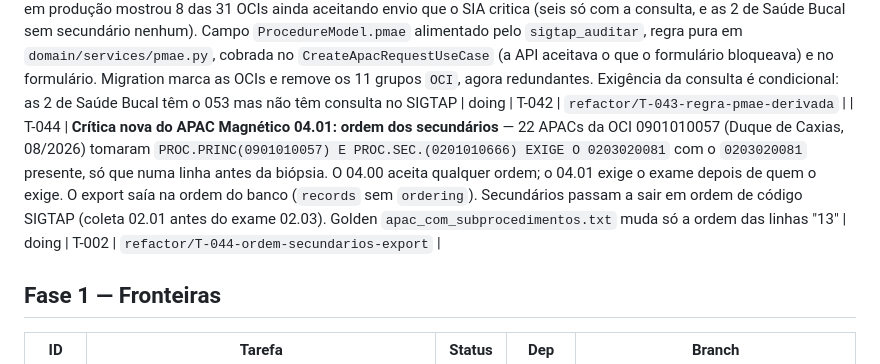
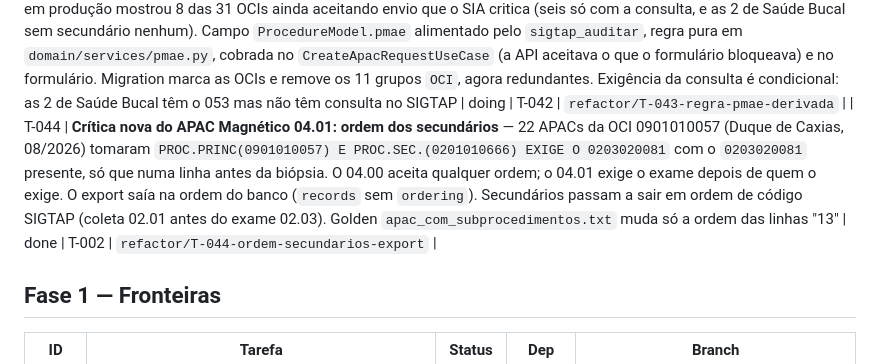
Before and after one commit to Cisbaf/Apac-Oci, a Markdown page: .context/tasks/INDEX.md, the part around one of its changes. GitHub-like rendering.

```diff
--- a/.context/tasks/INDEX.md
+++ b/.context/tasks/INDEX.md
@@ -48,7 +48,7 @@
 | T-041 | **Bug relatado pelo usuário** — solicitação de OCI (procedimento 07/07/2026, alta 02/09/2026) rejeitada com "A data de alta excede o limite de 2 meses da APAC", apesar de estar dentro do prazo real. Causa: `CreateApacRequestUseCase` tinha sua própria conta de "2 meses" (fim do mês seguinte ao procedimento) nunca atualizada pela T-024/T-034 — a validação de criação ficou na regra extinta (2 competências) enquanto o export já usa a regra vigente (3 competências, ou 2 só para procedimentos com o atributo SIGTAP 054). Corrigido reaproveitando `get_end_of_month_offset` e `fixed_validity_two_competences` do procedimento, mesma lógica do `controller.py`. Golden files inalterados (não toca export) | done | T-024, T-034 | `refactor/T-041-validade-oci-regra-2-meses-criacao` |
 | T-042 | **Regra PMAE não cadastrada nas 8 OCIs de Infectologia** — o APAC Magnético exige, de toda OCI (atributo SIGTAP 053, Portaria SAES/MS Nº 2.331/2024), no mínimo 2 secundários sendo um consulta (`0301010072`) ou teleconsulta (`0301010307`): `PMAE EXIGE PELO MENOS 2 PROC.SEC. SENDO UM OBRIG.(030101007 OU 030101030)`. A regra não está em tabela nenhuma do SIGTAP (lá a consulta é `PAPA_TRAT=01`, compatível) e nas 8 de Infectologia nunca foi cadastrada — o formulário aceita solicitação que o SIA critica. Resolvido com o mesmo `ProcedureRequirementGroup` (`attribute_code="OCI"`) já usado em 0901010073/0904010031/0906010055. Nenhuma APAC existente afetada (as 48.291 já têm consulta, conferido em produção) | doing | T-040 | `refactor/T-042-grupo-consulta-pmae` |
 | T-043 | **A regra PMAE vira derivada do atributo SIGTAP 053, e passa a valer na API** — o grupo da T-042 cobria "tem consulta" mas nunca "tem pelo menos 2 secundários", as duas coisas que a crítica `000013` cobra: levantamento em produção mostrou 8 das 31 OCIs ainda aceitando envio que o SIA critica (seis só com a consulta, e as 2 de Saúde Bucal sem secundário nenhum). Campo `ProcedureModel.pmae` alimentado pelo `sigtap_auditar`, regra pura em `domain/services/pmae.py`, cobrada no `CreateApacRequestUseCase` (a API aceitava o que o formulário bloqueava) e no formulário. Migration marca as OCIs e remove os 11 grupos `OCI`, agora redundantes. Exigência da consulta é condicional: as 2 de Saúde Bucal têm o 053 mas não têm consulta no SIGTAP | doing | T-042 | `refactor/T-043-regra-pmae-derivada` |
-| T-044 | **Crítica nova do APAC Magnético 04.01: ordem dos secundários** — 22 APACs da OCI 0901010057 (Duque de Caxias, 08/2026) tomaram `PROC.PRINC(0901010057) E PROC.SEC.(0201010666) EXIGE O 0203020081` com o `0203020081` presente, só que numa linha antes da biópsia. O 04.00 aceita qualquer ordem; o 04.01 exige o exame depois de quem o exige. O export saía na ordem do banco (`records` sem `ordering`). Secundários passam a sair em ordem de código SIGTAP (coleta 02.01 antes do exame 02.03). Golden `apac_com_subprocedimentos.txt` muda só a ordem das linhas "13" | doing | T-002 | `refactor/T-044-ordem-secundarios-export` |
+| T-044 | **Crítica nova do APAC Magnético 04.01: ordem dos secundários** — 22 APACs da OCI 0901010057 (Duque de Caxias, 08/2026) tomaram `PROC.PRINC(0901010057) E PROC.SEC.(0201010666) EXIGE O 0203020081` com o `0203020081` presente, só que numa linha antes da biópsia. O 04.00 aceita qualquer ordem; o 04.01 exige o exame depois de quem o exige. O export saía na ordem do banco (`records` sem `ordering`). Secundários passam a sair em ordem de código SIGTAP (coleta 02.01 antes do exame 02.03). Golden `apac_com_subprocedimentos.txt` muda só a ordem das linhas "13" | done | T-002 | `refactor/T-044-ordem-secundarios-export` |
 ## Fase 1 — Fronteiras
 | ID | Tarefa | Status | Dep | Branch |
 |---|---|---|---|---|
```
Also changed, not shown: other parts of .context/tasks/INDEX.md (+1 -0 lines), .context/tasks/T-044-ordem-secundarios-export.md (+1 -1 lines).
